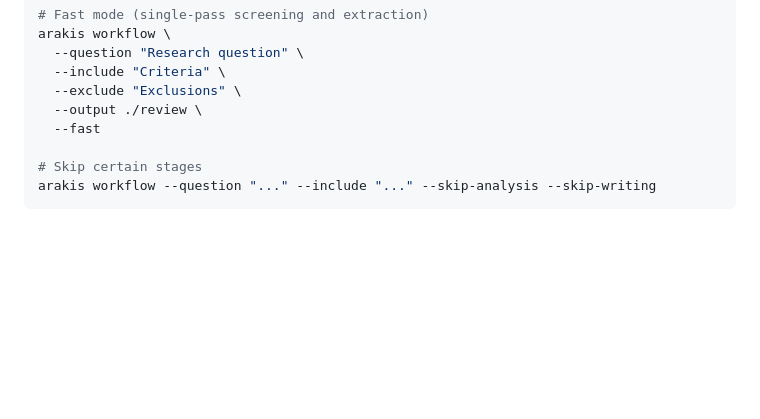
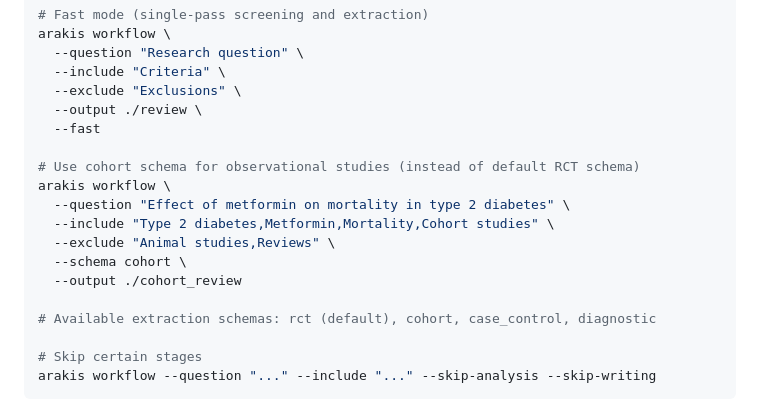
Before and after one commit to mustafa-boorenie/arakis, a Markdown page: CLAUDE.md, the part around the change. Drawn GitHub-style; blank space fills up the shorter version.

Commit message:
Document --schema option in CLAUDE.md
Add example showing how to use --schema cohort for observational studies
and list available extraction schemas.

Co-Authored-By: Claude Opus 4.5 <noreply@anthropic.com>

```diff
--- a/CLAUDE.md
+++ b/CLAUDE.md
@@ -68,6 +68,16 @@ arakis workflow \
   --exclude "Exclusions" \
   --output ./review \
   --fast
+
+# Use cohort schema for observational studies (instead of default RCT schema)
+arakis workflow \
+  --question "Effect of metformin on mortality in type 2 diabetes" \
+  --include "Type 2 diabetes,Metformin,Mortality,Cohort studies" \
+  --exclude "Animal studies,Reviews" \
+  --schema cohort \
+  --output ./cohort_review
+
+# Available extraction schemas: rct (default), cohort, case_control, diagnostic
 
 # Skip certain stages
 arakis workflow --question "..." --include "..." --skip-analysis --skip-writing
```
